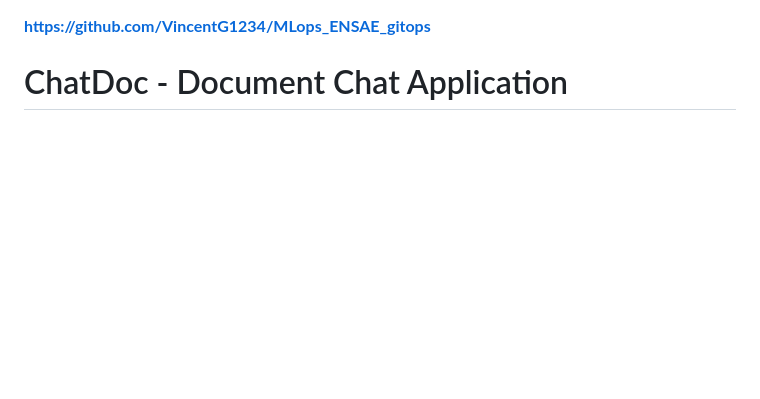
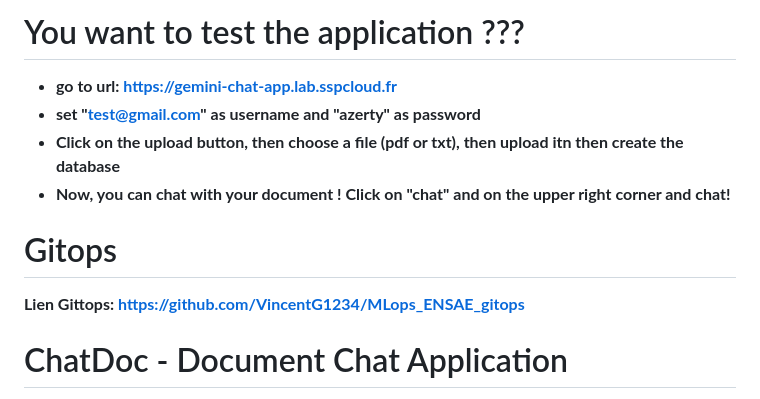
Before and after one commit to VincentG1234/MLops_ENSAE, a Markdown page: README.md, the part around the change. Drawn GitHub-style; blank space fills up the shorter version.

```diff
--- a/README.md
+++ b/README.md
@@ -1,5 +1,14 @@
+# You want to test the application ???
 
-**https://github.com/VincentG1234/MLops_ENSAE_gitops**
+-  **go to url: https://gemini-chat-app.lab.sspcloud.fr**
+-  **set "test@gmail.com" as username and "azerty" as password**
+-  **Click on the upload button, then choose a file (pdf or txt), then upload itn then create the database**
+-  **Now, you can chat with your document ! Click on "chat" and on the upper right corner and chat!**
+
+
+# Gitops
+
+**Lien Gittops: https://github.com/VincentG1234/MLops_ENSAE_gitops**
 
 # ChatDoc - Document Chat Application
 
```
